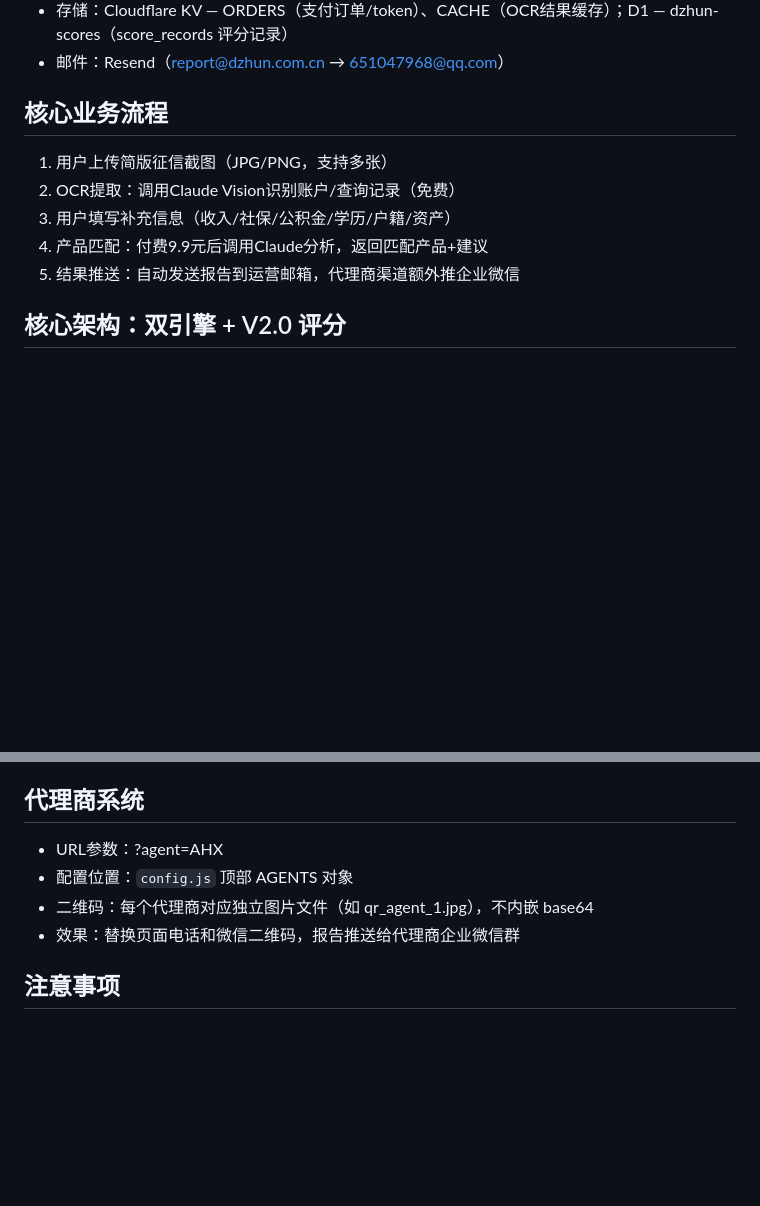
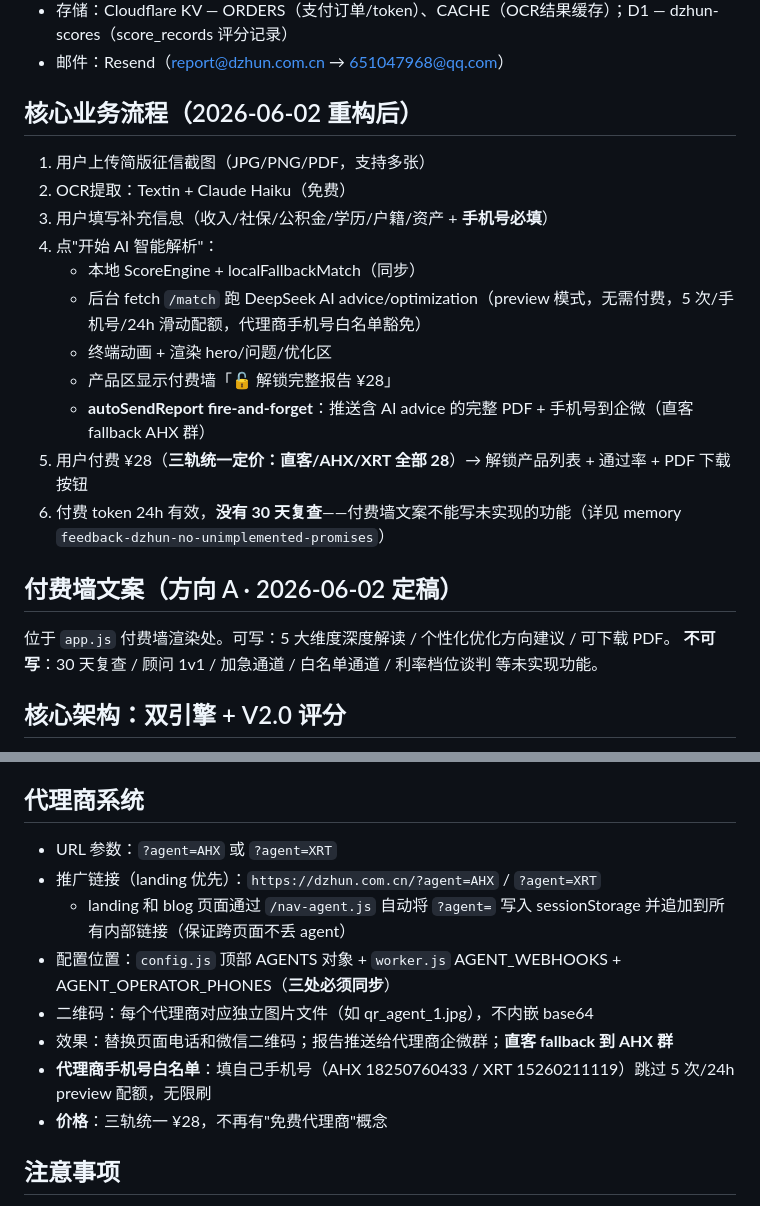
Before and after one commit to xyang111/dzhun, a Markdown page: CLAUDE.md, 2 parts joined by grey strips. GitHub-like rendering; blank space fills up the shorter version.

Commit message:
docs: CLAUDE.md 同步 2026-06-02 付费墙重构（28 元/手机号/preview/白名单）

```diff
--- a/CLAUDE.md
+++ b/CLAUDE.md
@@ -87,12 +87,22 @@ scp index.html style.css config.js app.js qr.jpg qr_agent_1.jpg root@8.136.1.233
 - 存储：Cloudflare KV — ORDERS（支付订单/token）、CACHE（OCR结果缓存）；D1 — dzhun-scores（score_records 评分记录）
 - 邮件：Resend（report@dzhun.com.cn → 651047968@qq.com）
 
-## 核心业务流程
-1. 用户上传简版征信截图（JPG/PNG，支持多张）
-2. OCR提取：调用Claude Vision识别账户/查询记录（免费）
-3. 用户填写补充信息（收入/社保/公积金/学历/户籍/资产）
-4. 产品匹配：付费9.9元后调用Claude分析，返回匹配产品+建议
-5. 结果推送：自动发送报告到运营邮箱，代理商渠道额外推企业微信
+## 核心业务流程（2026-06-02 重构后）
+1. 用户上传简版征信截图（JPG/PNG/PDF，支持多张）
+2. OCR提取：Textin + Claude Haiku（免费）
+3. 用户填写补充信息（收入/社保/公积金/学历/户籍/资产 + **手机号必填**）
+4. 点"开始 AI 智能解析"：
+   - 本地 ScoreEngine + localFallbackMatch（同步）
+   - 后台 fetch `/match` 跑 DeepSeek AI advice/optimization（preview 模式，无需付费，5 次/手机号/24h 滑动配额，代理商手机号白名单豁免）
+   - 终端动画 + 渲染 hero/问题/优化区
+   - 产品区显示付费墙「🔓 解锁完整报告 ¥28」
+   - **autoSendReport fire-and-forget**：推送含 AI advice 的完整 PDF + 手机号到企微（直客 fallback AHX 群）
+5. 用户付费 ¥28（**三轨统一定价：直客/AHX/XRT 全部 28**）→ 解锁产品列表 + 通过率 + PDF 下载按钮
+6. 付费 token 24h 有效，**没有 30 天复查**——付费墙文案不能写未实现的功能（详见 memory `feedback-dzhun-no-unimplemented-promises`）
+
+## 付费墙文案（方向 A · 2026-06-02 定稿）
+位于 `app.js` 付费墙渲染处。可写：5 大维度深度解读 / 个性化优化方向建议 / 可下载 PDF。
+**不可写**：30 天复查 / 顾问 1v1 / 加急通道 / 白名单通道 / 利率档位谈判 等未实现功能。
 
 ## 核心架构：双引擎 + V2.0 评分
 - **ScoreEngine V2.0**（app.js）：102维，300-1000分，4个域（信用行为40%/稳定性30%/资产偿债25%/反欺诈5%）
@@ -207,10 +217,14 @@ scp index.html style.css config.js app.js qr.jpg qr_agent_1.jpg root@8.136.1.233
 - 修改：改 config.js 的 BANK_PRODUCTS，重新 deploy 即生效（最高频改动文件）
 
 ## 代理商系统
-- URL参数：?agent=AHX
-- 配置位置：`config.js` 顶部 AGENTS 对象
+- URL 参数：`?agent=AHX` 或 `?agent=XRT`
+- 推广链接（landing 优先）：`https://dzhun.com.cn/?agent=AHX` / `?agent=XRT`
+  - landing 和 blog 页面通过 `/nav-agent.js` 自动将 `?agent=` 写入 sessionStorage 并追加到所有内部链接（保证跨页面不丢 agent）
+- 配置位置：`config.js` 顶部 AGENTS 对象 + `worker.js` AGENT_WEBHOOKS + AGENT_OPERATOR_PHONES（**三处必须同步**）
 - 二维码：每个代理商对应独立图片文件（如 qr_agent_1.jpg），不内嵌 base64
-- 效果：替换页面电话和微信二维码，报告推送给代理商企业微信群
+- 效果：替换页面电话和微信二维码；报告推送给代理商企微群；**直客 fallback 到 AHX 群**
+- **代理商手机号白名单**：填自己手机号（AHX 18250760433 / XRT 15260211119）跳过 5 次/24h preview 配额，无限刷
+- **价格**：三轨统一 ¥28，不再有"免费代理商"概念
 
 ## 注意事项
 - 前端已拆分为4文件，不要再合并回单文件
```
